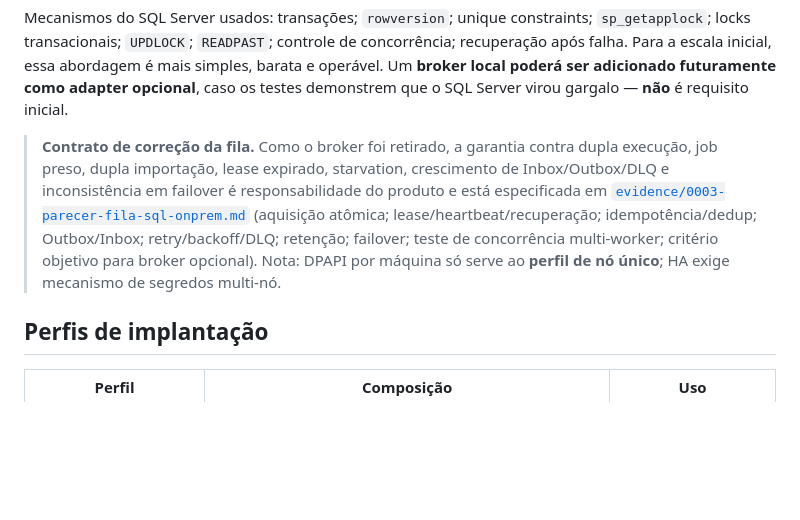
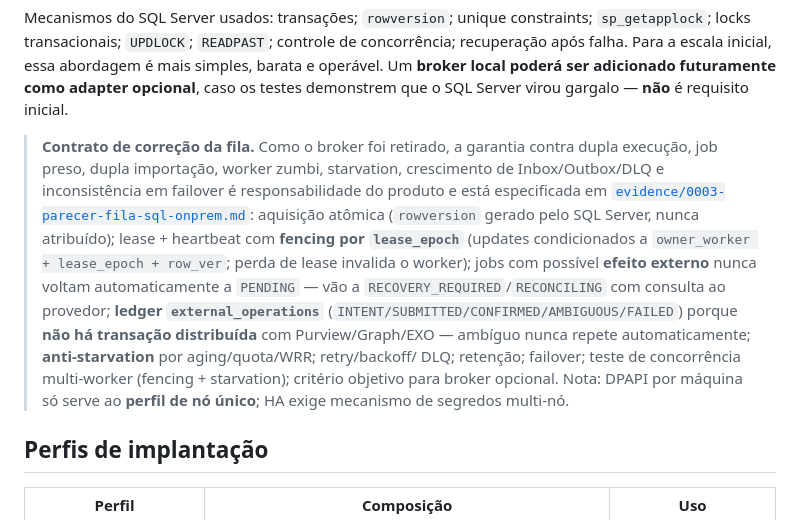
Before and after one commit to viniciusmiranda022-pixel/ArchiveBridge, a Markdown page: docs/adr/0003-azure-sql-e-service-bus-premium.md, the part around the change. Drawn GitHub-style; blank space fills up the shorter version.

Commit message:
docs(adr): fix four queue-contract blockers in ADR-0003 evidence
Correções técnicas do parecer da fila SQL (PR #14; status permanece
proposto; escopo restrito a ADR-0003 + evidência):

1. rowversion: removido 'row_ver = DEFAULT' do claim — a coluna é gerada
   automaticamente pelo SQL Server e não é atribuível; o claim retorna
   inserted.row_ver e inserted.lease_epoch no OUTPUT
2. Lease/worker zumbi: fencing por lease_epoch incrementado no claim;
   heartbeat/checkpoint/conclusão condicionados a job_id + owner_worker +
   lease_epoch + row_ver (zero linhas afetadas = worker perdeu o lease e
   interrompe imediatamente); jobs com possível efeito externo NUNCA
   voltam automaticamente a PENDING — vão a RECOVERY_REQUIRED/RECONCILING
   e só são reassumidos após consulta ao provedor (regra já prevista no
   runbook §12.4: expiração não autoriza outro worker até o orchestrator
   confirmar ausência; destrutivas nunca dependem só de lease expirado)
3. Efeito externo: removida a afirmação de 'mesma transação do efeito' —
   não existe transação distribuída SQL Server x Purview/Graph/EXO; Outbox
   atomiza só estado local + intenção; novo ledger external_operations
   (operation_key UNIQUE; INTENT/SUBMITTED/CONFIRMED/AMBIGUOUS/FAILED) com
   fluxo de 7 passos; resultado ambíguo reconcilia com o provedor e nunca
   repete automaticamente
4. Starvation: removida a alegação de que priority DESC + enqueued_at ASC
   evita starvation; contrato exige aging (default, refletido no claim com
   prioridade efetiva) ou quota/round-robin ponderado; teste multi-worker
   ganha asserções de fencing e de limite de espera anti-starvation

Resumo do contrato no corpo do ADR-0003 alinhado. Sem alterações
editoriais adicionais; pivô on-premises/conectividade/DPAPI-HA intactos.

Co-Authored-By: Claude Fable 5 <noreply@anthropic.com>
Claude-Session: https://claude.ai/code/session_01UV9KvCK42tokZM1hpVTcka

```diff
--- a/docs/adr/0003-azure-sql-e-service-bus-premium.md
+++ b/docs/adr/0003-azure-sql-e-service-bus-premium.md
@@ -165,15 +165,23 @@ ser adicionado futuramente como adapter opcional**, caso os testes
 demonstrem que o SQL Server virou gargalo — **não** é requisito inicial.
 
 > **Contrato de correção da fila.** Como o broker foi retirado, a garantia
-> contra dupla execução, job preso, dupla importação, lease expirado,
+> contra dupla execução, job preso, dupla importação, worker zumbi,
 > starvation, crescimento de Inbox/Outbox/DLQ e inconsistência em failover é
 > responsabilidade do produto e está especificada em
-> [`evidence/0003-parecer-fila-sql-onprem.md`](evidence/0003-parecer-fila-sql-onprem.md)
-> (aquisição atômica; lease/heartbeat/recuperação; idempotência/dedup;
-> Outbox/Inbox; retry/backoff/DLQ; retenção; failover; teste de
-> concorrência multi-worker; critério objetivo para broker opcional). Nota:
-> DPAPI por máquina só serve ao **perfil de nó único**; HA exige mecanismo
-> de segredos multi-nó.
+> [`evidence/0003-parecer-fila-sql-onprem.md`](evidence/0003-parecer-fila-sql-onprem.md):
+> aquisição atômica (`rowversion` gerado pelo SQL Server, nunca atribuído);
+> lease + heartbeat com **fencing por `lease_epoch`** (updates condicionados
+> a `owner_worker + lease_epoch + row_ver`; perda de lease invalida o
+> worker); jobs com possível **efeito externo** nunca voltam automaticamente
+> a `PENDING` — vão a `RECOVERY_REQUIRED`/`RECONCILING` com consulta ao
+> provedor; **ledger `external_operations`**
+> (`INTENT/SUBMITTED/CONFIRMED/AMBIGUOUS/FAILED`) porque **não há transação
+> distribuída** com Purview/Graph/EXO — ambíguo nunca repete
+> automaticamente; **anti-starvation** por aging/quota/WRR; retry/backoff/
+> DLQ; retenção; failover; teste de concorrência multi-worker (fencing +
+> starvation); critério objetivo para broker opcional. Nota: DPAPI por
+> máquina só serve ao **perfil de nó único**; HA exige mecanismo de
+> segredos multi-nó.
 
 ## Perfis de implantação
 
```
Also changed, not shown: 1 other file.
